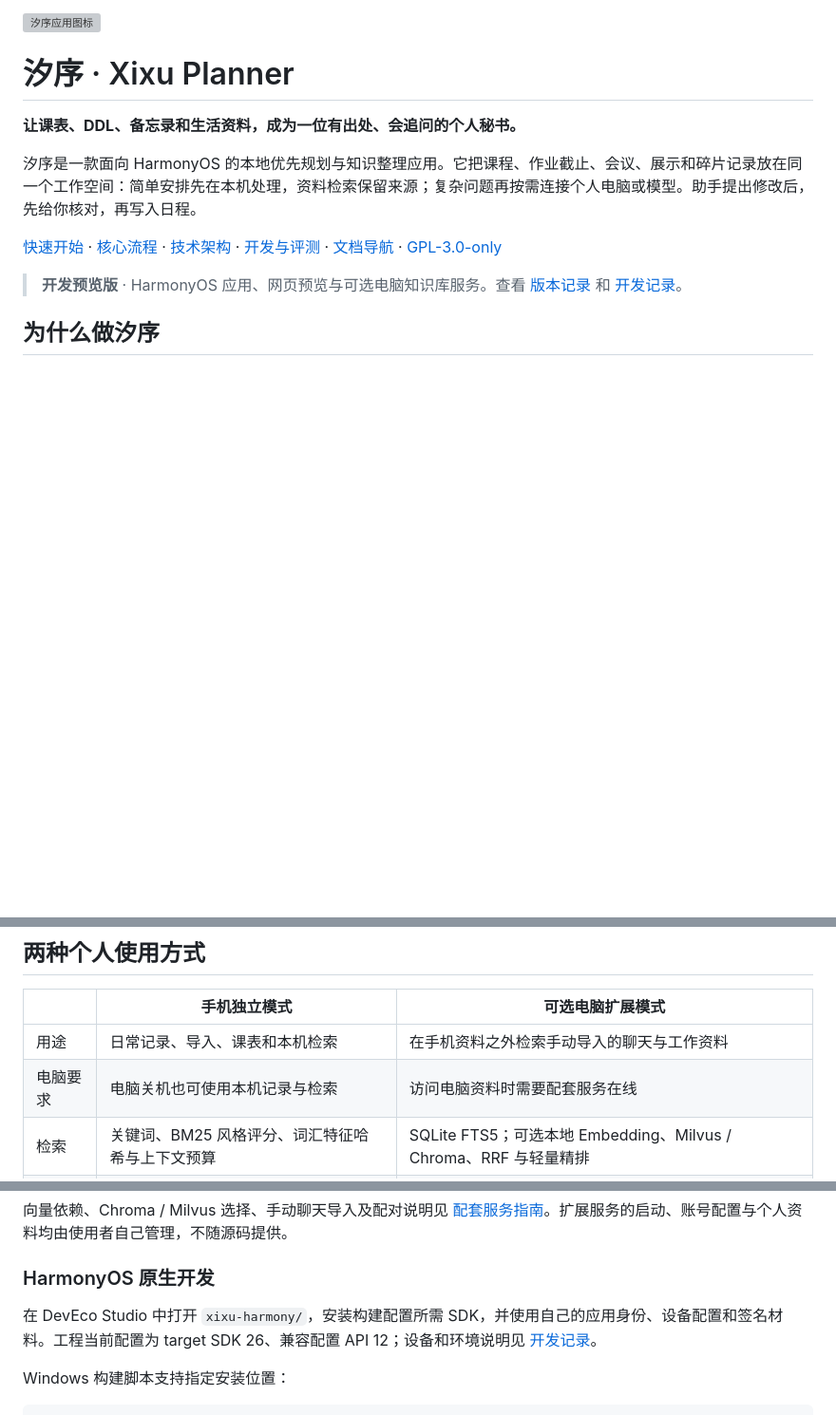
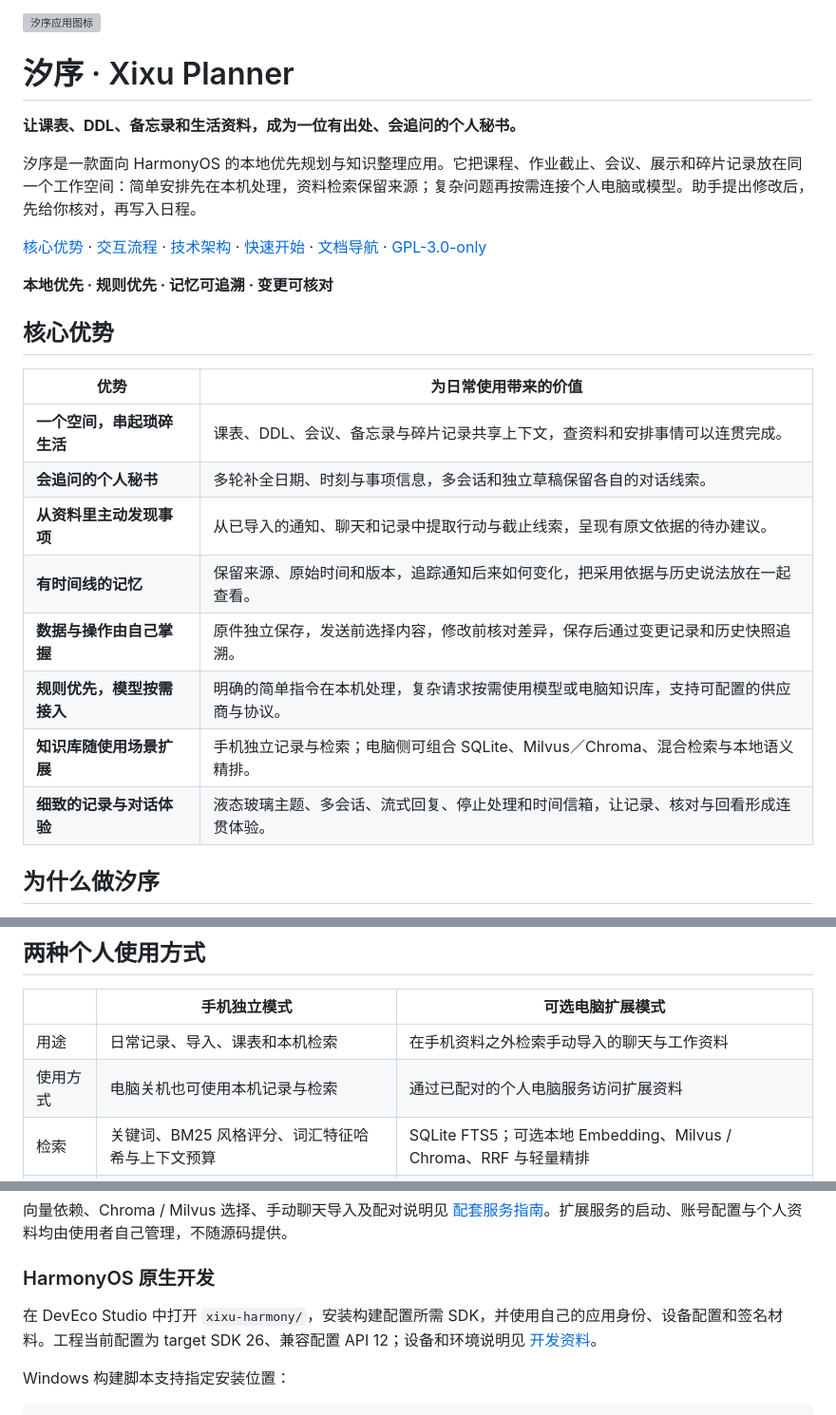
Before and after one commit to jiajunlin949-stack/xixu-planner, a Markdown page: README.md, 3 parts joined by grey strips. Shown at 95% size. GitHub-like rendering; blank space fills up the shorter version; grey boxes are pictures that could not be loaded.

Commit message:
Highlight Xixu product strengths on the repository landing page [skip ci]

```diff
--- a/README.md
+++ b/README.md
@@ -6,9 +6,22 @@
 
 汐序是一款面向 HarmonyOS 的本地优先规划与知识整理应用。它把课程、作业截止、会议、展示和碎片记录放在同一个工作空间：简单安排先在本机处理，资料检索保留来源；复杂问题再按需连接个人电脑或模型。助手提出修改后，先给你核对，再写入日程。
 
-[快速开始](#快速开始) · [核心流程](#核心流程) · [技术架构](#技术架构) · [开发与评测](#开发与评测) · [文档导航](#文档导航) · [GPL-3.0-only](LICENSE)
+[核心优势](#核心优势) · [交互流程](#核心流程) · [技术架构](#技术架构) · [快速开始](#快速开始) · [文档导航](#文档导航) · [GPL-3.0-only](LICENSE)
 
-> **开发预览版** · HarmonyOS 应用、网页预览与可选电脑知识库服务。查看 [版本记录](CHANGELOG.md) 和 [开发记录](docs/VALIDATION_STATUS.md)。
+**本地优先 · 规则优先 · 记忆可追溯 · 变更可核对**
+
+## 核心优势
+
+| 优势 | 为日常使用带来的价值 |
+| --- | --- |
+| **一个空间，串起琐碎生活** | 课表、DDL、会议、备忘录与碎片记录共享上下文，查资料和安排事情可以连贯完成。 |
+| **会追问的个人秘书** | 多轮补全日期、时刻与事项信息，多会话和独立草稿保留各自的对话线索。 |
+| **从资料里主动发现事项** | 从已导入的通知、聊天和记录中提取行动与截止线索，呈现有原文依据的待办建议。 |
+| **有时间线的记忆** | 保留来源、原始时间和版本，追踪通知后来如何变化，把采用依据与历史说法放在一起查看。 |
+| **数据与操作由自己掌握** | 原件独立保存，发送前选择内容，修改前核对差异，保存后通过变更记录和历史快照追溯。 |
+| **规则优先，模型按需接入** | 明确的简单指令在本机处理，复杂请求按需使用模型或电脑知识库，支持可配置的供应商与协议。 |
+| **知识库随使用场景扩展** | 手机独立记录与检索；电脑侧可组合 SQLite、Milvus／Chroma、混合检索与本地语义精排。 |
+| **细致的记录与对话体验** | 液态玻璃主题、多会话、流式回复、停止处理和时间信箱，让记录、核对与回看形成连贯体验。 |
 
 ## 为什么做汐序
 
@@ -91,7 +104,7 @@
 | | 手机独立模式 | 可选电脑扩展模式 |
 | --- | --- | --- |
 | 用途 | 日常记录、导入、课表和本机检索 | 在手机资料之外检索手动导入的聊天与工作资料 |
-| 电脑要求 | 电脑关机也可使用本机记录与检索 | 访问电脑资料时需要配套服务在线 |
+| 使用方式 | 电脑关机也可使用本机记录与检索 | 通过已配对的个人电脑服务访问扩展资料 |
 | 检索 | 关键词、BM25 风格评分、词汇特征哈希与上下文预算 | SQLite FTS5；可选本地 Embedding、Milvus / Chroma、RRF 与轻量精排 |
 | 数据保存 | App 本地快照与原件；网页预览使用浏览器存储 | SQLite 权威正文与版本，加独立原件文件 |
 | 模型 | 可选配置；明确的本机指令不依赖模型 | 可选电脑模型；资料发往云端前再次核对 |
@@ -174,7 +187,7 @@ python -m venv .venv
 
 ### HarmonyOS 原生开发
 
-在 DevEco Studio 中打开 `xixu-harmony/`，安装构建配置所需 SDK，并使用自己的应用身份、设备配置和签名材料。工程当前配置为 target SDK 26、兼容配置 API 12；设备和环境说明见 [开发记录](docs/VALIDATION_STATUS.md)。
+在 DevEco Studio 中打开 `xixu-harmony/`，安装构建配置所需 SDK，并使用自己的应用身份、设备配置和签名材料。工程当前配置为 target SDK 26、兼容配置 API 12；设备和环境说明见 [开发资料](docs/VALIDATION_STATUS.md)。
 
 Windows 构建脚本支持指定安装位置：
 
```
Also changed, not shown: other parts of README.md (+1 -1 lines).
